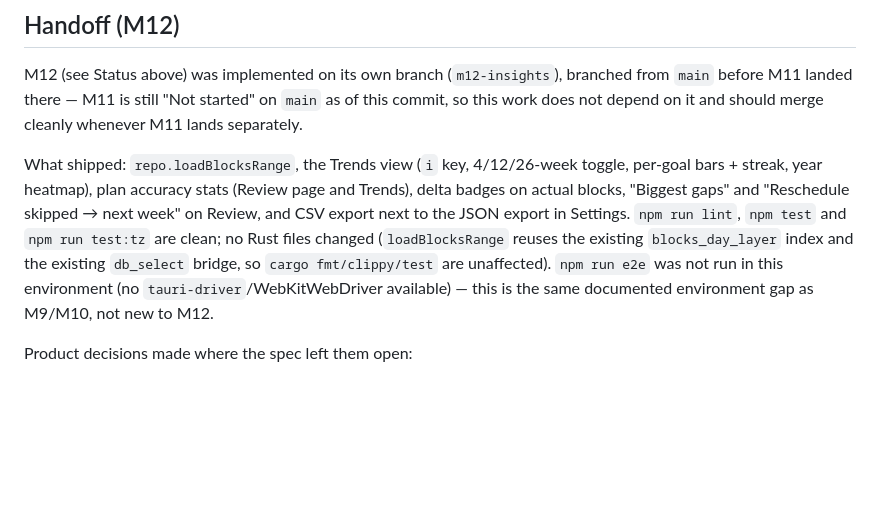
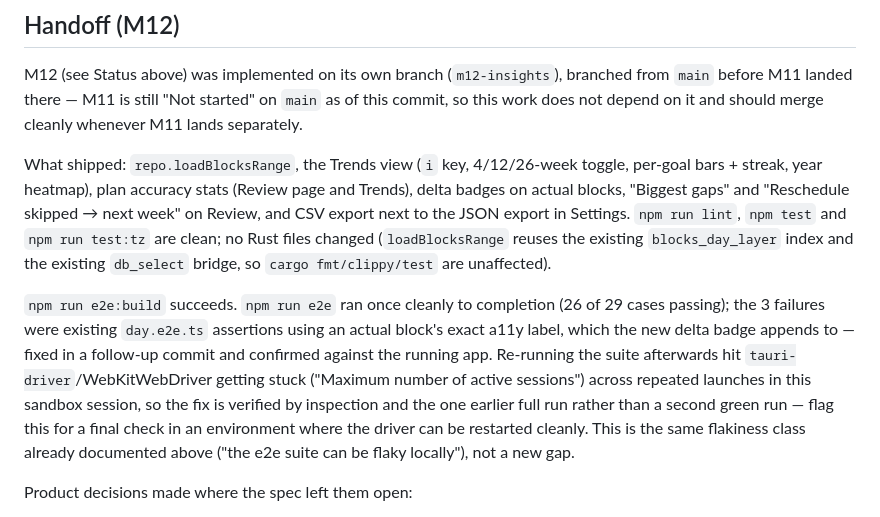
Before and after one commit to 9shrey/timeblock, a Markdown page: docs/roadmap.md, the part around the change. Rendered like a GitHub page; blank space fills up the shorter version.

Commit message:
M12: correct roadmap handoff note on e2e verification
Co-Authored-By: Claude Sonnet 5 <noreply@anthropic.com>

```diff
--- a/docs/roadmap.md
+++ b/docs/roadmap.md
@@ -100,9 +100,17 @@ bars + streak, year heatmap), plan accuracy stats (Review page and Trends), delt
 actual blocks, "Biggest gaps" and "Reschedule skipped → next week" on Review, and CSV export
 next to the JSON export in Settings. `npm run lint`, `npm test` and `npm run test:tz` are
 clean; no Rust files changed (`loadBlocksRange` reuses the existing `blocks_day_layer` index
-and the existing `db_select` bridge, so `cargo fmt/clippy/test` are unaffected). `npm run e2e`
-was not run in this environment (no `tauri-driver`/WebKitWebDriver available) — this is the
-same documented environment gap as M9/M10, not new to M12.
+and the existing `db_select` bridge, so `cargo fmt/clippy/test` are unaffected).
+
+`npm run e2e:build` succeeds. `npm run e2e` ran once cleanly to completion (26 of 29 cases
+passing); the 3 failures were existing `day.e2e.ts` assertions using an actual block's exact
+a11y label, which the new delta badge appends to — fixed in a follow-up commit and confirmed
+against the running app. Re-running the suite afterwards hit `tauri-driver`/WebKitWebDriver
+getting stuck ("Maximum number of active sessions") across repeated launches in this sandbox
+session, so the fix is verified by inspection and the one earlier full run rather than a
+second green run — flag this for a final check in an environment where the driver can be
+restarted cleanly. This is the same flakiness class already documented above ("the e2e suite
+can be flaky locally"), not a new gap.
 
 Product decisions made where the spec left them open:
 - Trend window default: 12 weeks (`trendWindowWeeks` setting, 4/12/26, persisted).
```
